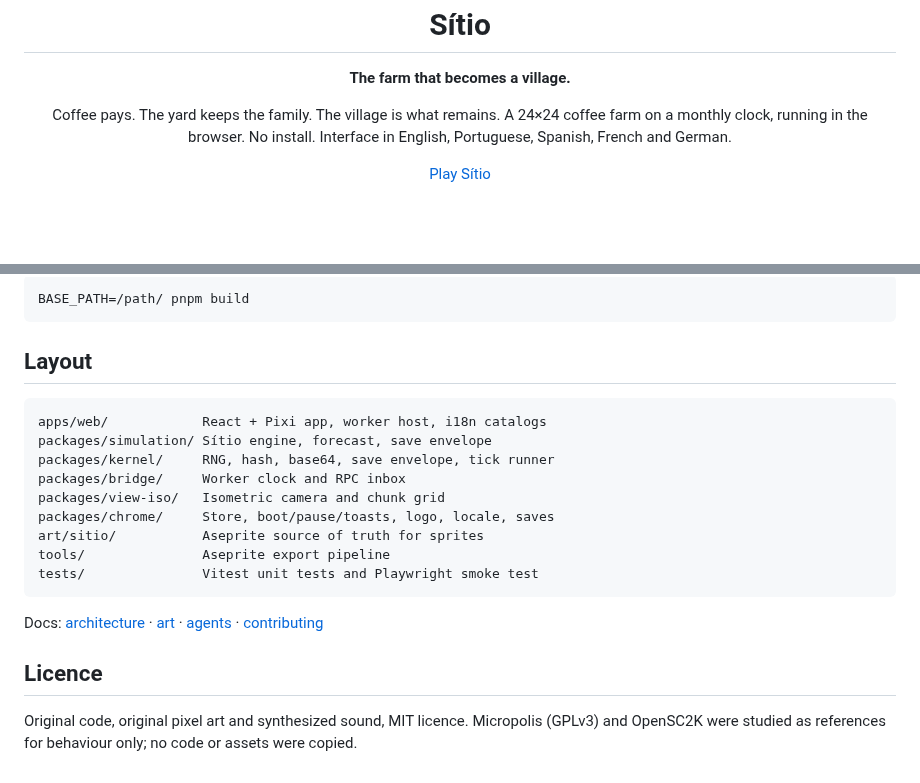
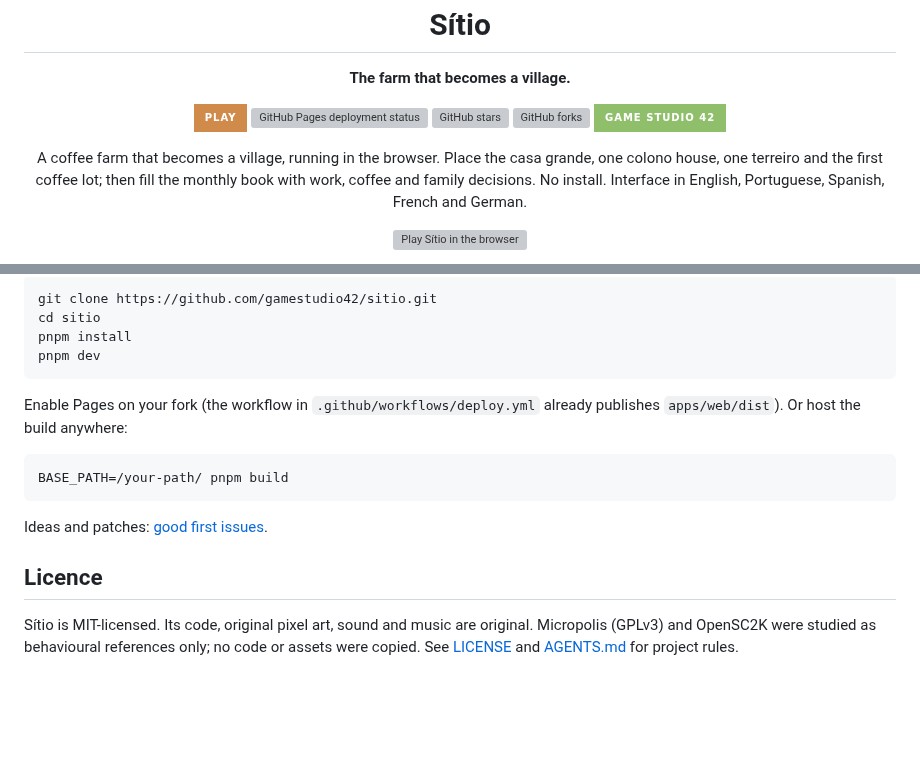
Before and after one commit to gamestudio42/sitio, a Markdown page: README.md, 2 parts joined by grey strips. Drawn GitHub-style; badges without logos; blank space fills up the shorter version; grey boxes are pictures that could not be loaded.

````diff
--- a/README.md
+++ b/README.md
@@ -7,12 +7,23 @@
 <p align="center"><strong>The farm that becomes a village.</strong></p>
 
 <p align="center">
-  Coffee pays. The yard keeps the family. The village is what remains.
-  A 24×24 coffee farm on a monthly clock, running in the browser.
+  <a href="https://gamestudio42.github.io/sitio/"><img src="https://img.shields.io/badge/Play-d08a4a?style=for-the-badge&labelColor=241c16&color=d08a4a" alt="Play Sítio"></a>
+  <a href="https://github.com/gamestudio42/sitio/actions/workflows/deploy.yml"><img src="https://img.shields.io/github/actions/workflow/status/gamestudio42/sitio/deploy.yml?branch=main&style=for-the-badge&labelColor=241c16&label=Pages" alt="GitHub Pages deployment status"></a>
+  <a href="https://github.com/gamestudio42/sitio/stargazers"><img src="https://img.shields.io/github/stars/gamestudio42/sitio?style=for-the-badge&labelColor=241c16&color=d08a4a" alt="GitHub stars"></a>
+  <a href="https://github.com/gamestudio42/sitio/fork"><img src="https://img.shields.io/github/forks/gamestudio42/sitio?style=for-the-badge&labelColor=241c16&color=b8563a" alt="GitHub forks"></a>
+  <a href="https://github.com/gamestudio42"><img src="https://img.shields.io/badge/Game_Studio_42-241c16?style=for-the-badge&labelColor=241c16&color=8fbf6a" alt="Game Studio 42"></a>
+</p>
+
+<p align="center">
+  A coffee farm that becomes a village, running in the browser.
+  Place the casa grande, one colono house, one terreiro and the first coffee lot;
+  then fill the monthly book with work, coffee and family decisions.
   No install. Interface in English, Portuguese, Spanish, French and German.
 </p>
 
 <p align="center">
-  <a href="https://gamestudio42.github.io/sitio/">Play Sítio</a>
+  <a href="https://gamestudio42.github.io/sitio/">
+    <img src="docs/screenshots/play.svg" alt="Play Sítio in the browser" height="56">
+  </a>
 </p>
 
@@ -54,27 +107,19 @@ elsewhere:
 
 ```sh
-BASE_PATH=/path/ pnpm build
+git clone https://github.com/gamestudio42/sitio.git
+cd sitio
+pnpm install
+pnpm dev
 ```
 
-## Layout
+Enable Pages on your fork (the workflow in `.github/workflows/deploy.yml` already publishes `apps/web/dist`). Or host the build anywhere:
 
-```
-apps/web/            React + Pixi app, worker host, i18n catalogs
-packages/simulation/ Sítio engine, forecast, save envelope
-packages/kernel/     RNG, hash, base64, save envelope, tick runner
-packages/bridge/     Worker clock and RPC inbox
-packages/view-iso/   Isometric camera and chunk grid
-packages/chrome/     Store, boot/pause/toasts, logo, locale, saves
-art/sitio/           Aseprite source of truth for sprites
-tools/               Aseprite export pipeline
-tests/               Vitest unit tests and Playwright smoke test
+```sh
+BASE_PATH=/your-path/ pnpm build
 ```
 
-Docs: [architecture](docs/architecture.md) · [art](art/sitio/README.md) ·
-[agents](AGENTS.md) · [contributing](CONTRIBUTING.md)
+Ideas and patches: [good first issues](https://github.com/gamestudio42/sitio/labels/good%20first%20issue).
 
 ## Licence
 
-Original code, original pixel art and synthesized sound, MIT licence.
-Micropolis (GPLv3) and OpenSC2K were studied as references for behaviour only;
-no code or assets were copied.
+Sítio is MIT-licensed. Its code, original pixel art, sound and music are original. Micropolis (GPLv3) and OpenSC2K were studied as behavioural references only; no code or assets were copied. See [LICENSE](LICENSE) and [AGENTS.md](AGENTS.md) for project rules.
````
Also changed, not shown: other parts of README.md (+62 -20 lines), docs/screenshots/families.png (added), docs/screenshots/farm.png (added), docs/screenshots/menu.png (added), 1 other file.
